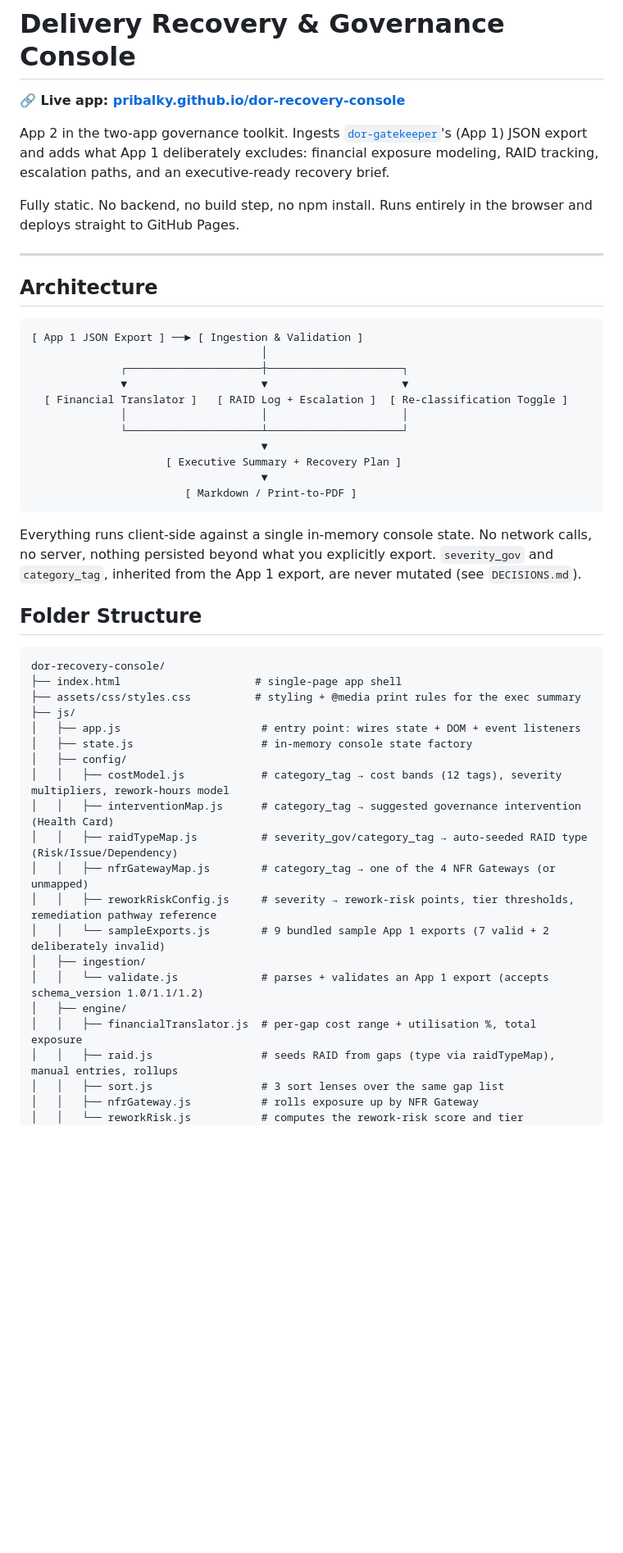
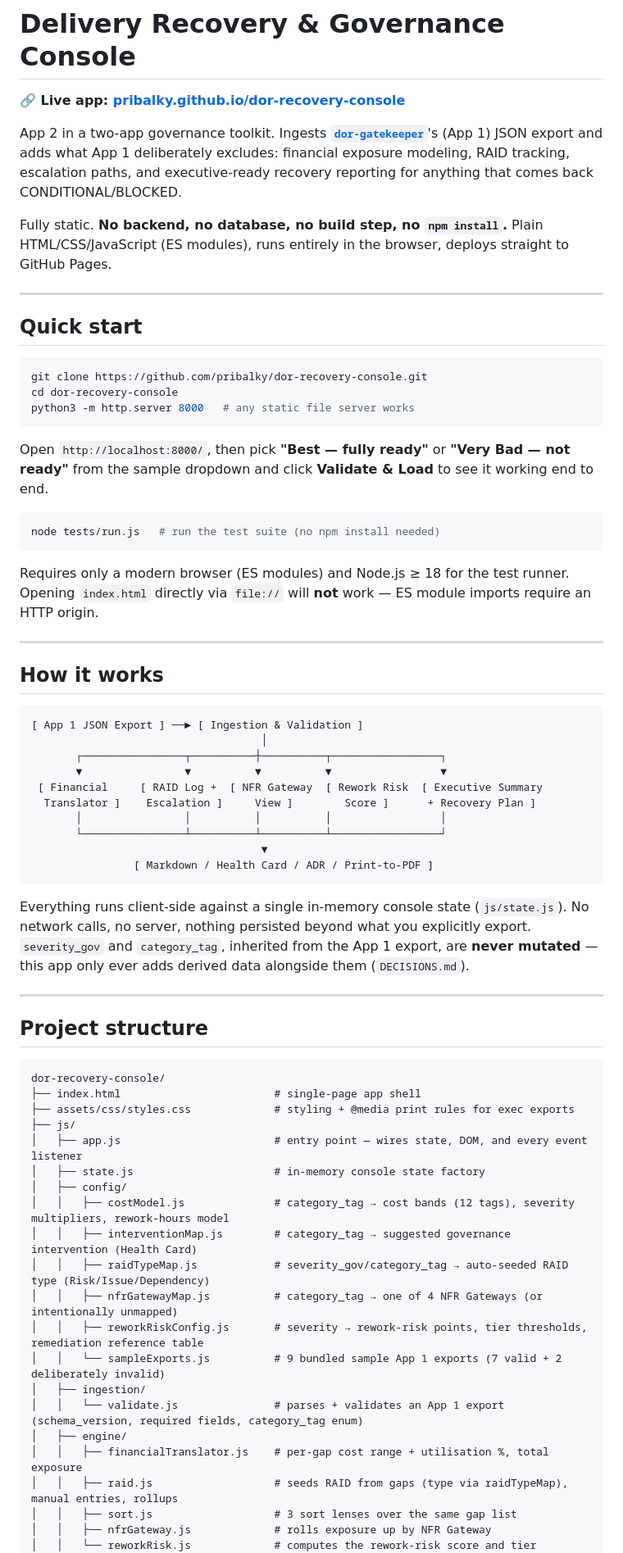
Before and after one commit to pribalky/dor-recovery-console, a Markdown page: README.md, the part around one of its changes. Shown at 82% size. Drawn GitHub-style; blank space fills up the shorter version.

````diff
--- a/README.md
+++ b/README.md
@@ -2,52 +2,71 @@
 
 **🔗 Live app: [pribalky.github.io/dor-recovery-console](https://pribalky.github.io/dor-recovery-console/)**
 
-App 2 in the two-app governance toolkit. Ingests [`dor-gatekeeper`](https://pribalky.github.io/dor-gatekeeper/)'s (App 1) JSON export and adds what App 1 deliberately excludes: financial exposure modeling, RAID tracking, escalation paths, and an executive-ready recovery brief.
+App 2 in a two-app governance toolkit. Ingests **[`dor-gatekeeper`](https://pribalky.github.io/dor-gatekeeper/)**'s (App 1) JSON export and adds what App 1 deliberately excludes: financial exposure modeling, RAID tracking, escalation paths, and executive-ready recovery reporting for anything that comes back CONDITIONAL/BLOCKED.
 
-Fully static. No backend, no build step, no npm install. Runs entirely in the browser and deploys straight to GitHub Pages.
+Fully static. **No backend, no database, no build step, no `npm install`.** Plain HTML/CSS/JavaScript (ES modules), runs entirely in the browser, deploys straight to GitHub Pages.
 
 ---
 
-## Architecture
+## Quick start
+
+```bash
+git clone https://github.com/pribalky/dor-recovery-console.git
+cd dor-recovery-console
+python3 -m http.server 8000   # any static file server works
+```
+
+Open `http://localhost:8000/`, then pick **"Best — fully ready"** or **"Very Bad — not ready"** from the sample dropdown and click **Validate & Load** to see it working end to end.
+
+```bash
+node tests/run.js   # run the test suite (no npm install needed)
+```
+
+Requires only a modern browser (ES modules) and Node.js ≥ 18 for the test runner. Opening `index.html` directly via `file://` will **not** work — ES module imports require an HTTP origin.
+
+---
+
+## How it works
 
 ```
 [ App 1 JSON Export ] ──► [ Ingestion & Validation ]
                                     │
-              ┌─────────────────────┼─────────────────────┐
-              ▼                     ▼                     ▼
-  [ Financial Translator ]   [ RAID Log + Escalation ]  [ Re-classification Toggle ]
-              │                     │                     │
-              └─────────────────────┴─────────────────────┘
+       ┌────────────────┬──────────┼──────────┬─────────────────┐
+       ▼                ▼          ▼          ▼                 ▼
+ [ Financial     [ RAID Log +  [ NFR Gateway  [ Rework Risk  [ Executive Summary
+  Translator ]    Escalation ]     View ]        Score ]      + Recovery Plan ]
+       │                │          │          │                 │
+       └────────────────┴──────────┴──────────┴─────────────────┘
                                     ▼
-                     [ Executive Summary + Recovery Plan ]
-                                    ▼
-                        [ Markdown / Print-to-PDF ]
+                [ Markdown / Health Card / ADR / Print-to-PDF ]
 ```
 
-Everything runs client-side against a single in-memory console state. No network calls, no server, nothing persisted beyond what you explicitly export. `severity_gov` and `category_tag`, inherited from the App 1 export, are never mutated (see `DECISIONS.md`).
+Everything runs client-side against a single in-memory console state (`js/state.js`). No network calls, no server, nothing persisted beyond what you explicitly export. `severity_gov` and `category_tag`, inherited from the App 1 export, are **never mutated** — this app only ever adds derived data alongside them (`DECISIONS.md`).
 
-## Folder Structure
+---
+
+## Project structure
 
 ```
 dor-recovery-console/
-├── index.html                     # single-page app shell
-├── assets/css/styles.css          # styling + @media print rules for the exec summary
+├── index.html                        # single-page app shell
+├── assets/css/styles.css             # styling + @media print rules for exec exports
 ├── js/
-│   ├── app.js                      # entry point: wires state + DOM + event listeners
-│   ├── state.js                    # in-memory console state factory
+│   ├── app.js                        # entry point — wires state, DOM, and every event listener
+│   ├── state.js                      # in-memory console state factory
 │   ├── config/
-│   │   ├── costModel.js            # category_tag → cost bands (12 tags), severity multipliers, rework-hours model
-│   │   ├── interventionMap.js      # category_tag → suggested governance intervention (Health Card)
-│   │   ├── raidTypeMap.js          # severity_gov/category_tag → auto-seeded RAID type (Risk/Issue/Dependency)
-│   │   ├── nfrGatewayMap.js        # category_tag → one of the 4 NFR Gateways (or unmapped)
-│   │   ├── reworkRiskConfig.js     # severity → rework-risk points, tier thresholds, remediation pathway reference
-│   │   └── sampleExports.js        # 9 bundled sample App 1 exports (7 valid + 2 deliberately invalid)
+│   │   ├── costModel.js              # category_tag → cost bands (12 tags), severity multipliers, rework-hours model
+│   │   ├── interventionMap.js        # category_tag → suggested governance intervention (Health Card)
+│   │   ├── raidTypeMap.js            # severity_gov/category_tag → auto-seeded RAID type (Risk/Issue/Dependency)
+│   │   ├── nfrGatewayMap.js          # category_tag → one of 4 NFR Gateways (or intentionally unmapped)
+│   │   ├── reworkRiskConfig.js       # severity → rework-risk points, tier thresholds, remediation reference table
+│   │   └── sampleExports.js          # 9 bundled sample App 1 exports (7 valid + 2 deliberately invalid)
 │   ├── ingestion/
-│   │   └── validate.js             # parses + validates an App 1 export (accepts schema_version 1.0/1.1/1.2)
+│   │   └── validate.js               # parses + validates an App 1 export (schema_version, required fields, category_tag enum)
 │   ├── engine/
-│   │   ├── financialTranslator.js  # per-gap cost range + utilisation %, total exposure
-│   │   ├── raid.js                 # seeds RAID from gaps (type via raidTypeMap), manual entries, rollups
-│   │   ├── sort.js                 # 3 sort lenses over the same gap list
-│   │   ├── nfrGateway.js           # rolls exposure up by NFR Gateway
-│   │   └── reworkRisk.js           # computes the rework-risk score and tier
+│   │   ├── financialTranslator.js    # per-gap cost range + utilisation %, total exposure
+│   │   ├── raid.js                   # seeds RAID from gaps (type via raidTypeMap), manual entries, rollups
+│   │   ├── sort.js                   # 3 sort lenses over the same gap list
+│   │   ├── nfrGateway.js             # rolls exposure up by NFR Gateway
+│   │   └── reworkRisk.js             # computes the rework-risk score and tier
 │   ├── export/
````
Also changed, not shown: other parts of README.md (+128 -42 lines).
